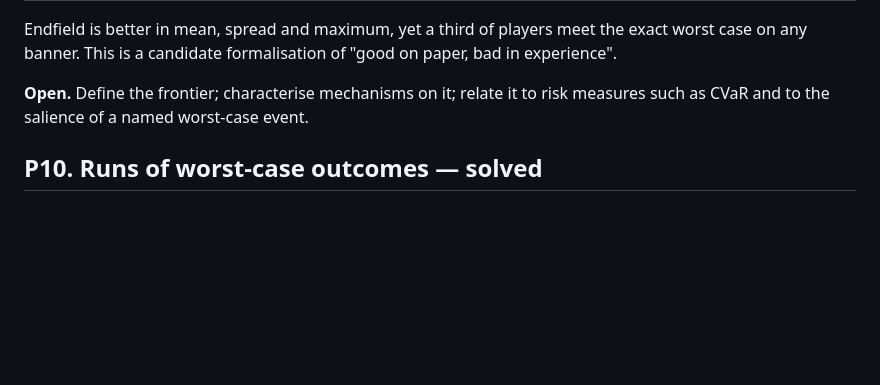
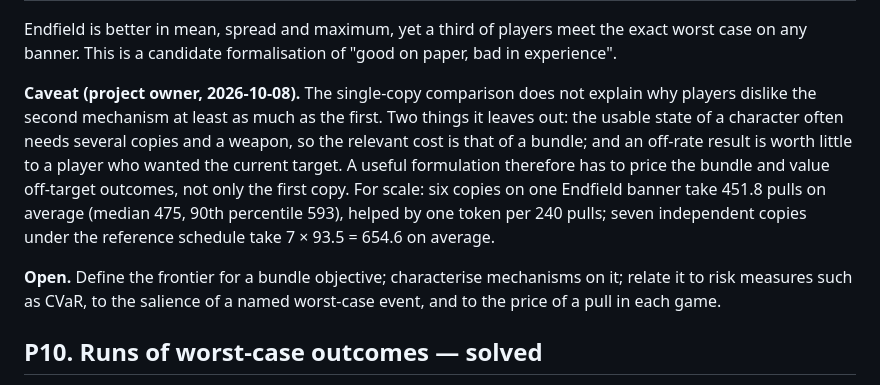
Before and after one commit to Isongzhe/arknights-endfield-gacha, a Markdown page: docs/theory-problems.md, the part around the change. GitHub-like rendering; blank space fills up the shorter version.

Commit message:
docs: note what the single-copy comparison leaves out in the mechanism-design problem

```diff
--- a/docs/theory-problems.md
+++ b/docs/theory-problems.md
@@ -167,8 +167,18 @@ the conditional experience after losing the first 50/50?
 Endfield is better in mean, spread and maximum, yet a third of players meet the exact worst case
 on any banner. This is a candidate formalisation of "good on paper, bad in experience".
 
-**Open.** Define the frontier; characterise mechanisms on it; relate it to risk measures such as
-CVaR and to the salience of a named worst-case event.
+**Caveat (project owner, 2026-10-08).** The single-copy comparison does not explain why players
+dislike the second mechanism at least as much as the first. Two things it leaves out: the usable
+state of a character often needs several copies and a weapon, so the relevant cost is that of a
+bundle; and an off-rate result is worth little to a player who wanted the current target. A
+useful formulation therefore has to price the bundle and value off-target outcomes, not only the
+first copy. For scale: six copies on one Endfield banner take 451.8 pulls on average (median 475,
+90th percentile 593), helped by one token per 240 pulls; seven independent copies under the
+reference schedule take 7 × 93.5 = 654.6 on average.
+
+**Open.** Define the frontier for a bundle objective; characterise mechanisms on it; relate it to
+risk measures such as CVaR, to the salience of a named worst-case event, and to the price of a
+pull in each game.
 
 ## P10. Runs of worst-case outcomes — solved
 
```
